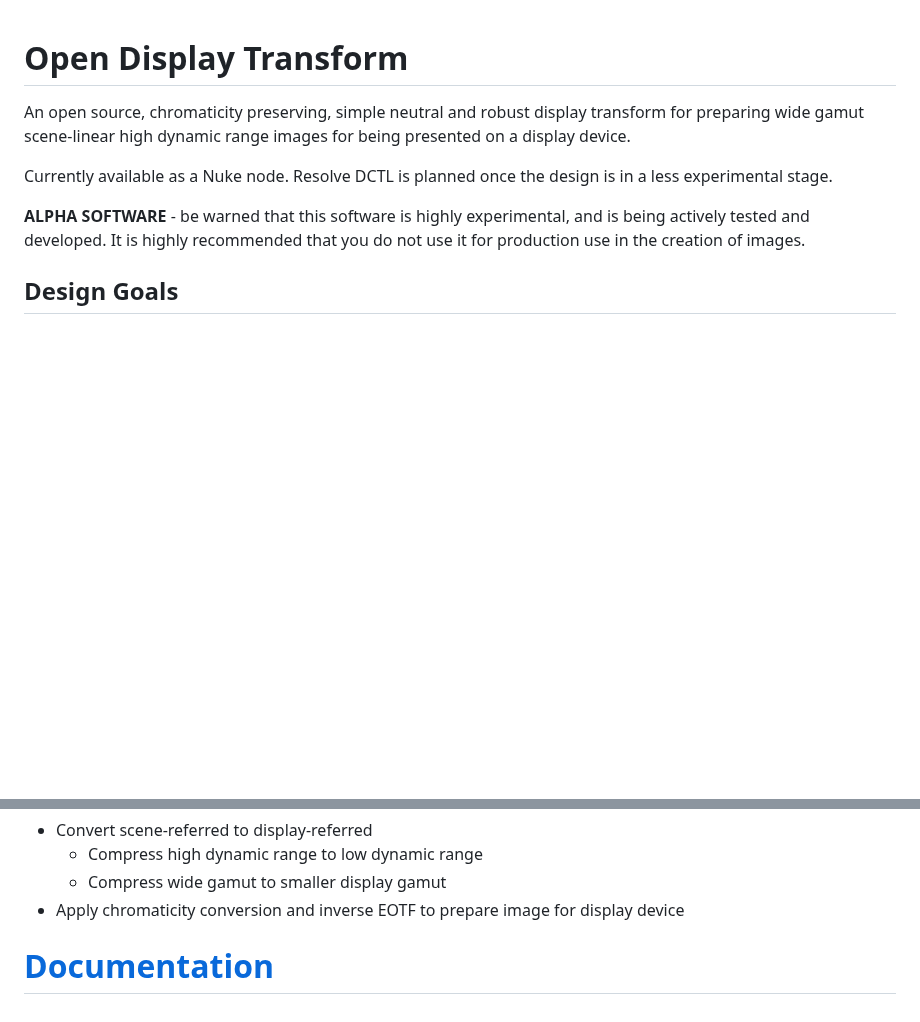
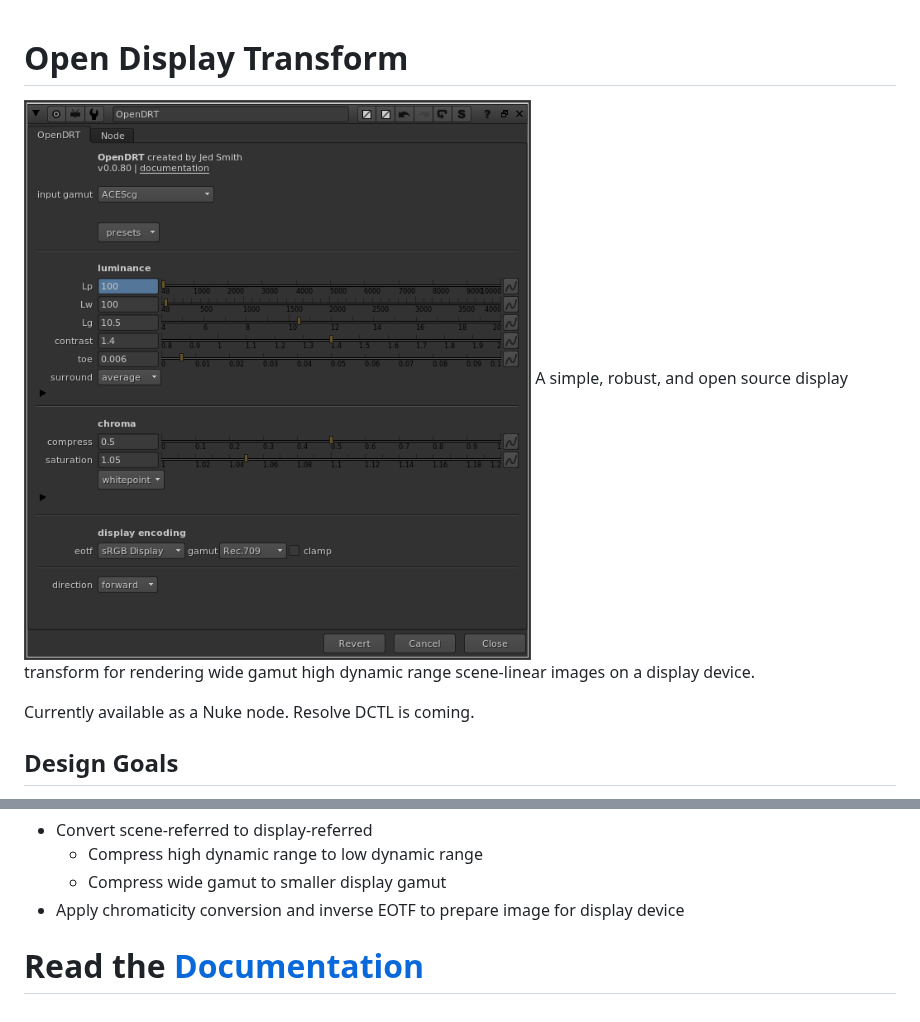
Before and after one commit to jedypod/open-display-transform, a Markdown page: README.md, 2 parts joined by grey strips. GitHub-like rendering; pictures changed too: docs/img/OpenDRT_Nuke_v0.0.80.png (added); blank space fills up the shorter version.

Commit message:
organize and readme.

```diff
--- a/README.md
+++ b/README.md
@@ -1,10 +1,8 @@
 # Open Display Transform
+![OpenDRT v0.0.80](/docs/img/OpenDRT_Nuke_v0.0.80.png)
+A simple, robust, and open source display transform for rendering wide gamut  high dynamic range scene-linear images on a display device.
 
-An open source, chromaticity preserving, simple neutral and robust display transform for preparing wide gamut scene-linear high dynamic range images for being presented on a display device.
-
-Currently available as a Nuke node. Resolve DCTL is planned once the design is in a less experimental stage.
-
-**ALPHA SOFTWARE** - be warned that this software is highly experimental, and is being actively tested and developed. It is highly recommended that you do not use it for production use in the creation of images.
+Currently available as a Nuke node. Resolve DCTL is coming.
 
 ## Design Goals
 
@@ -23,4 +21,4 @@ Currently available as a Nuke node. Resolve DCTL is planned once the design is i
   - Compress wide gamut to smaller display gamut
 - Apply chromaticity conversion and inverse EOTF to prepare image for display device
 
-# [Documentation](./docs)
+# Read the [Documentation](./docs)
```
Also changed, not shown: 2 other files.
